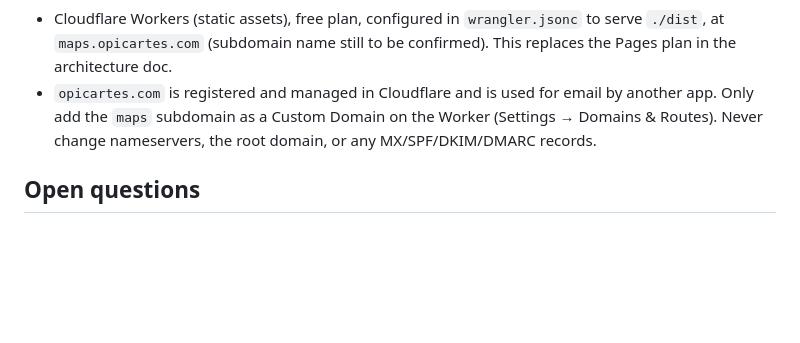
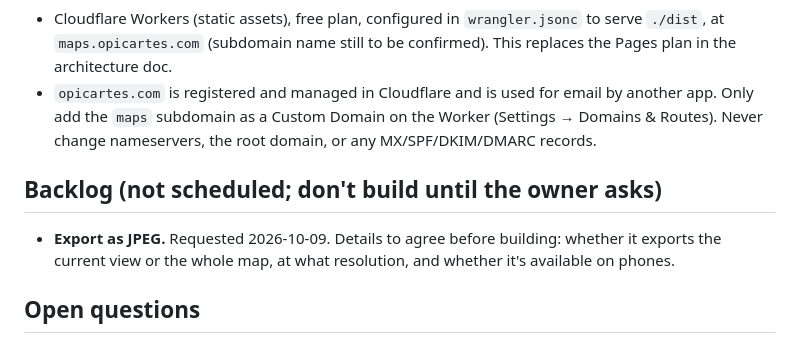
Before and after one commit to mtadams007/map-layers, a Markdown page: CLAUDE.md, the part around the change. Drawn GitHub-style; blank space fills up the shorter version.

Commit message:
future plans

```diff
--- a/CLAUDE.md
+++ b/CLAUDE.md
@@ -33,6 +33,10 @@ Read `docs/ARCHITECTURE.md` for the full design and `docs/wireframes/` for the a
 - Cloudflare Workers (static assets), free plan, configured in `wrangler.jsonc` to serve `./dist`, at `maps.opicartes.com` (subdomain name still to be confirmed). This replaces the Pages plan in the architecture doc.
 - `opicartes.com` is registered and managed in Cloudflare and is used for email by another app. Only add the `maps` subdomain as a Custom Domain on the Worker (Settings → Domains & Routes). Never change nameservers, the root domain, or any MX/SPF/DKIM/DMARC records.
 
+## Backlog (not scheduled; don't build until the owner asks)
+
+- **Export as JPEG.** Requested 2026-10-09. Details to agree before building: whether it exports the current view or the whole map, at what resolution, and whether it's available on phones.
+
 ## Open questions
 
 See the checklist at the end of `docs/ARCHITECTURE.md`. The biggest unknown is the real layer image sizes; test with the owner's sample files when available.
```
